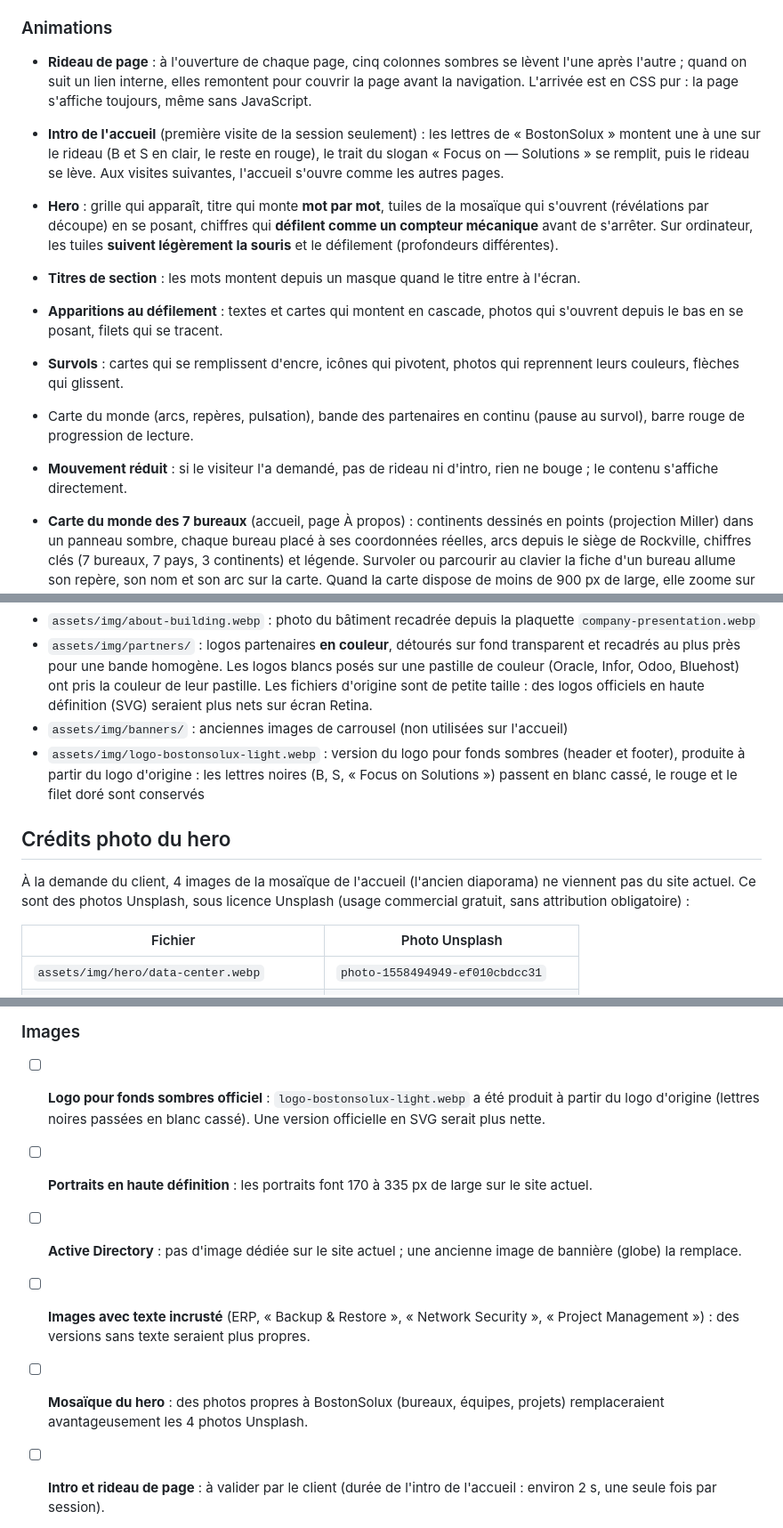
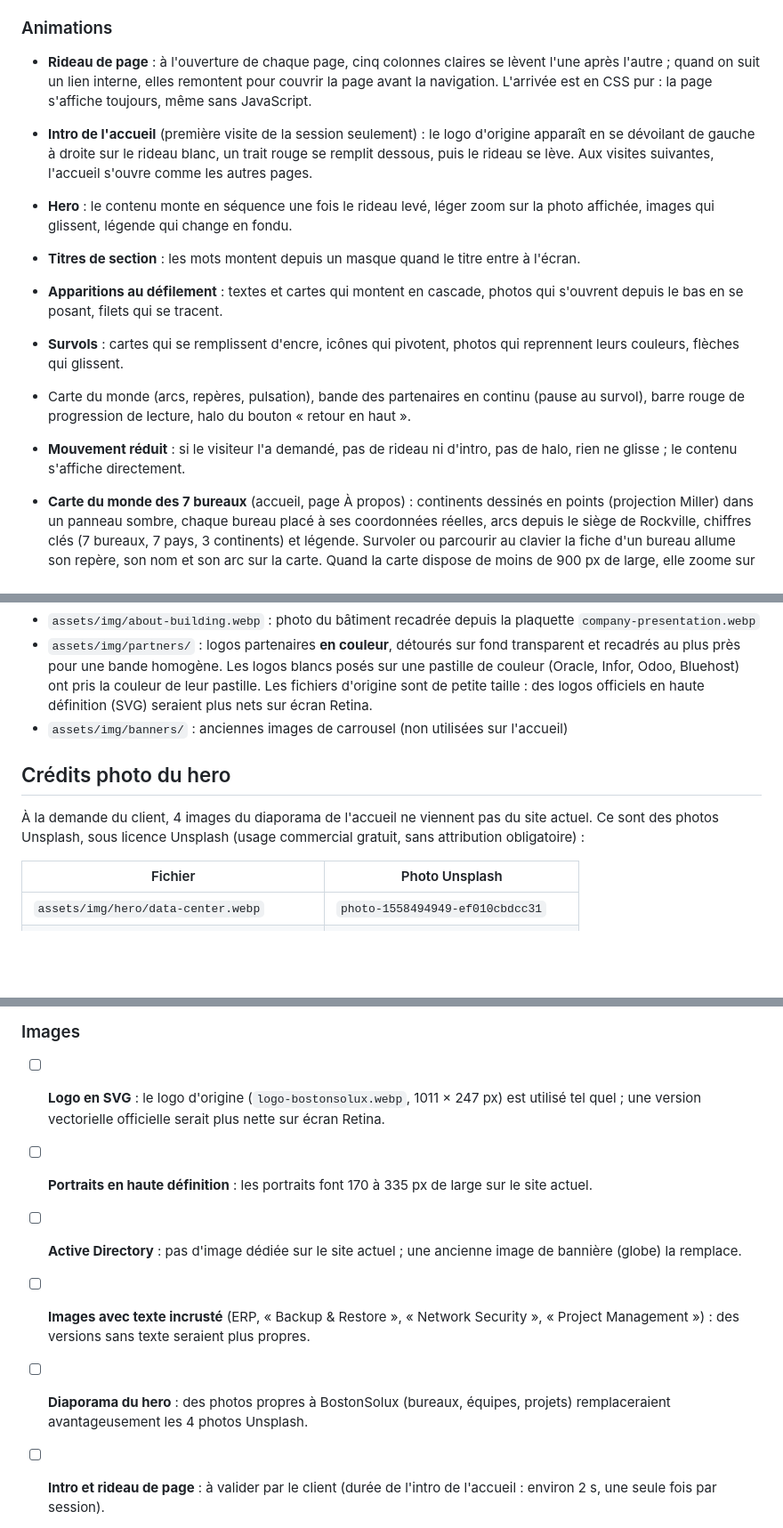
Before and after one commit to Reneghis1999/bostonsolux--refonte, a Markdown page: README.md, 3 parts joined by grey strips. Shown at 89% size. Rendered like a GitHub page; blank space fills up the shorter version.

```diff
--- a/README.md
+++ b/README.md
@@ -96,14 +99,14 @@ Inspirée du site de [The IT Foundation](https://the-itf.com/) (surfaces sombres
 
 ### Animations
 
-- **Rideau de page** : à l'ouverture de chaque page, cinq colonnes sombres se lèvent l'une après l'autre ; quand on suit un lien interne, elles remontent pour couvrir la page avant la navigation. L'arrivée est en CSS pur : la page s'affiche toujours, même sans JavaScript.
-- **Intro de l'accueil** (première visite de la session seulement) : les lettres de « BostonSolux » montent une à une sur le rideau (B et S en clair, le reste en rouge), le trait du slogan « Focus on — Solutions » se remplit, puis le rideau se lève. Aux visites suivantes, l'accueil s'ouvre comme les autres pages.
-- **Hero** : grille qui apparaît, titre qui monte **mot par mot**, tuiles de la mosaïque qui s'ouvrent (révélations par découpe) en se posant, chiffres qui **défilent comme un compteur mécanique** avant de s'arrêter. Sur ordinateur, les tuiles **suivent légèrement la souris** et le défilement (profondeurs différentes).
+- **Rideau de page** : à l'ouverture de chaque page, cinq colonnes claires se lèvent l'une après l'autre ; quand on suit un lien interne, elles remontent pour couvrir la page avant la navigation. L'arrivée est en CSS pur : la page s'affiche toujours, même sans JavaScript.
+- **Intro de l'accueil** (première visite de la session seulement) : le logo d'origine apparaît en se dévoilant de gauche à droite sur le rideau blanc, un trait rouge se remplit dessous, puis le rideau se lève. Aux visites suivantes, l'accueil s'ouvre comme les autres pages.
+- **Hero** : le contenu monte en séquence une fois le rideau levé, léger zoom sur la photo affichée, images qui glissent, légende qui change en fondu.
 - **Titres de section** : les mots montent depuis un masque quand le titre entre à l'écran.
 - **Apparitions au défilement** : textes et cartes qui montent en cascade, photos qui s'ouvrent depuis le bas en se posant, filets qui se tracent.
 - **Survols** : cartes qui se remplissent d'encre, icônes qui pivotent, photos qui reprennent leurs couleurs, flèches qui glissent.
-- Carte du monde (arcs, repères, pulsation), bande des partenaires en continu (pause au survol), barre rouge de progression de lecture.
-- **Mouvement réduit** : si le visiteur l'a demandé, pas de rideau ni d'intro, rien ne bouge ; le contenu s'affiche directement.
+- Carte du monde (arcs, repères, pulsation), bande des partenaires en continu (pause au survol), barre rouge de progression de lecture, halo du bouton « retour en haut ».
+- **Mouvement réduit** : si le visiteur l'a demandé, pas de rideau ni d'intro, pas de halo, rien ne glisse ; le contenu s'affiche directement.
 
 - **Carte du monde des 7 bureaux** (accueil, page À propos) : continents dessinés en points (projection Miller) dans un panneau sombre, chaque bureau placé à ses coordonnées réelles, arcs depuis le siège de Rockville, chiffres clés (7 bureaux, 7 pays, 3 continents) et légende. Survoler ou parcourir au clavier la fiche d'un bureau allume son repère, son nom et son arc sur la carte. Quand la carte dispose de moins de 900 px de large, elle zoome sur l'Atlantique pour que les bureaux restent lisibles.
 - **Carte Google du bureau de Lomé (Kpogan)** : uniquement sur la page Contact, dans sa propre section juste après le formulaire (« Visit us »), chargée en différé, dans la langue de la page.
@@ -140,11 +143,10 @@ La barre du navigateur mobile prend la couleur de la barre du haut et du header
 - `assets/img/about-building.webp` : photo du bâtiment recadrée depuis la plaquette `company-presentation.webp`
 - `assets/img/partners/` : logos partenaires **en couleur**, détourés sur fond transparent et recadrés au plus près pour une bande homogène. Les logos blancs posés sur une pastille de couleur (Oracle, Infor, Odoo, Bluehost) ont pris la couleur de leur pastille. Les fichiers d'origine sont de petite taille : des logos officiels en haute définition (SVG) seraient plus nets sur écran Retina.
 - `assets/img/banners/` : anciennes images de carrousel (non utilisées sur l'accueil)
-- `assets/img/logo-bostonsolux-light.webp` : version du logo pour fonds sombres (header et footer), produite à partir du logo d'origine : les lettres noires (B, S, « Focus on Solutions ») passent en blanc cassé, le rouge et le filet doré sont conservés
 
 ## Crédits photo du hero
 
-À la demande du client, 4 images de la mosaïque de l'accueil (l'ancien diaporama) ne viennent pas du site actuel. Ce sont des photos Unsplash, sous licence Unsplash (usage commercial gratuit, sans attribution obligatoire) :
+À la demande du client, 4 images du diaporama de l'accueil ne viennent pas du site actuel. Ce sont des photos Unsplash, sous licence Unsplash (usage commercial gratuit, sans attribution obligatoire) :
 
 | Fichier | Photo Unsplash |
 |---|---|
@@ -174,10 +176,10 @@ Elles peuvent être remplacées à tout moment par des photos propres à BostonS
 - [ ] **Traductions** : les citations de Richard Dotse et Yvon Vodounon reprennent les versions françaises du site actuel ; les autres textes sont traduits depuis l'anglais et sont à relire.
 
 ### Images
-- [ ] **Logo pour fonds sombres officiel** : `logo-bostonsolux-light.webp` a été produit à partir du logo d'origine (lettres noires passées en blanc cassé). Une version officielle en SVG serait plus nette.
+- [ ] **Logo en SVG** : le logo d'origine (`logo-bostonsolux.webp`, 1011 × 247 px) est utilisé tel quel ; une version vectorielle officielle serait plus nette sur écran Retina.
 - [ ] **Portraits en haute définition** : les portraits font 170 à 335 px de large sur le site actuel.
 - [ ] **Active Directory** : pas d'image dédiée sur le site actuel ; une ancienne image de bannière (globe) la remplace.
 - [ ] **Images avec texte incrusté** (ERP, « Backup & Restore », « Network Security », « Project Management ») : des versions sans texte seraient plus propres.
-- [ ] **Mosaïque du hero** : des photos propres à BostonSolux (bureaux, équipes, projets) remplaceraient avantageusement les 4 photos Unsplash.
+- [ ] **Diaporama du hero** : des photos propres à BostonSolux (bureaux, équipes, projets) remplaceraient avantageusement les 4 photos Unsplash.
 - [ ] **Intro et rideau de page** : à valider par le client (durée de l'intro de l'accueil : environ 2 s, une seule fois par session).
 - [ ] **Photo du bâtiment** : `about-building.webp` est recadrée depuis la couverture de la plaquette de présentation (meilleure définition que l'image d'origine).
```
Also changed, not shown: other parts of README.md (+16 -13 lines).
